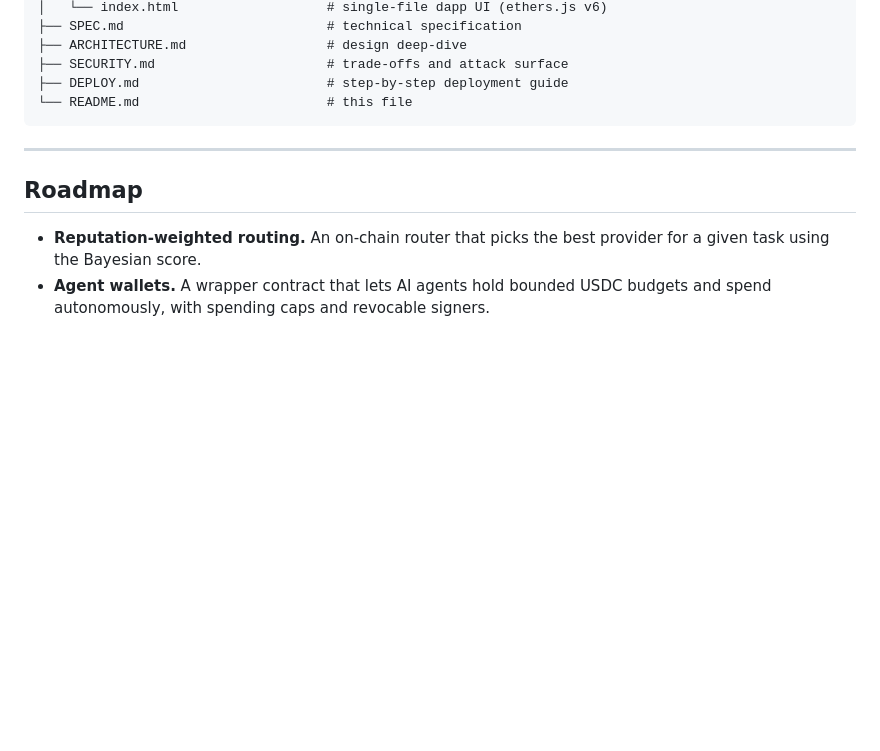
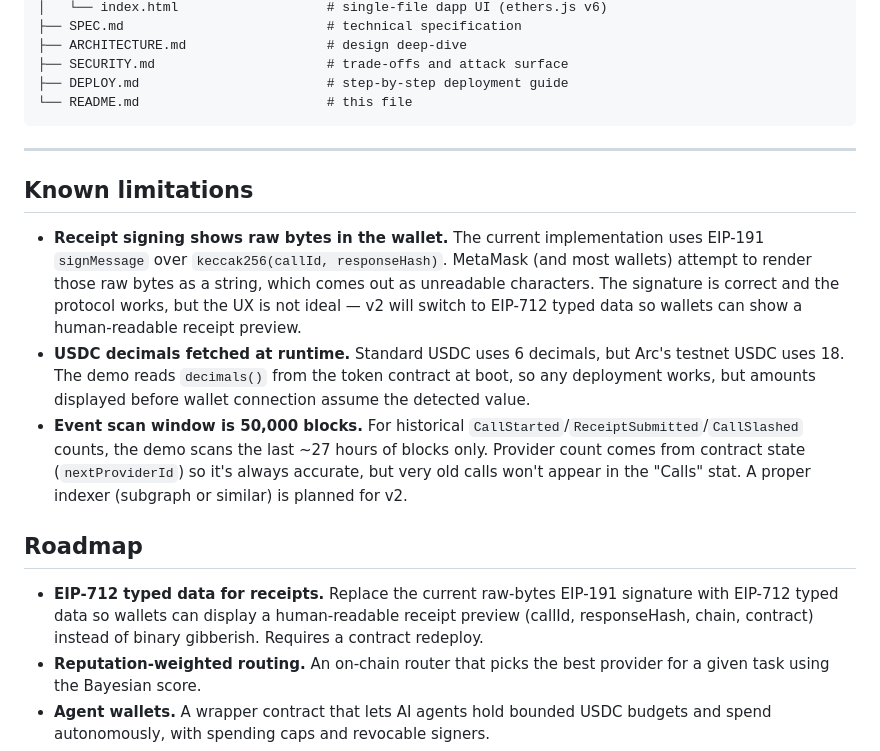
Before and after one commit to muazzezwq/arcsla, a Markdown page: README.md, the part around the change. Drawn GitHub-style; blank space fills up the shorter version.

```diff
--- a/README.md
+++ b/README.md
@@ -262,8 +262,15 @@ arcsla/
 
 ---
 
+## Known limitations
+
+- **Receipt signing shows raw bytes in the wallet.** The current implementation uses EIP-191 `signMessage` over `keccak256(callId, responseHash)`. MetaMask (and most wallets) attempt to render those raw bytes as a string, which comes out as unreadable characters. The signature is correct and the protocol works, but the UX is not ideal — v2 will switch to EIP-712 typed data so wallets can show a human-readable receipt preview.
+- **USDC decimals fetched at runtime.** Standard USDC uses 6 decimals, but Arc's testnet USDC uses 18. The demo reads `decimals()` from the token contract at boot, so any deployment works, but amounts displayed before wallet connection assume the detected value.
+- **Event scan window is 50,000 blocks.** For historical `CallStarted`/`ReceiptSubmitted`/`CallSlashed` counts, the demo scans the last ~27 hours of blocks only. Provider count comes from contract state (`nextProviderId`) so it's always accurate, but very old calls won't appear in the "Calls" stat. A proper indexer (subgraph or similar) is planned for v2.
+
 ## Roadmap
 
+- **EIP-712 typed data for receipts.** Replace the current raw-bytes EIP-191 signature with EIP-712 typed data so wallets can display a human-readable receipt preview (callId, responseHash, chain, contract) instead of binary gibberish. Requires a contract redeploy.
 - **Reputation-weighted routing.** An on-chain router that picks the best provider for a given task using the Bayesian score.
 - **Agent wallets.** A wrapper contract that lets AI agents hold bounded USDC budgets and spend autonomously, with spending caps and revocable signers.
 - **Optimistic quality challenges.** The current SLA only enforces "a response arrived on time." A future challenge period would let callers dispute junk responses.
```
